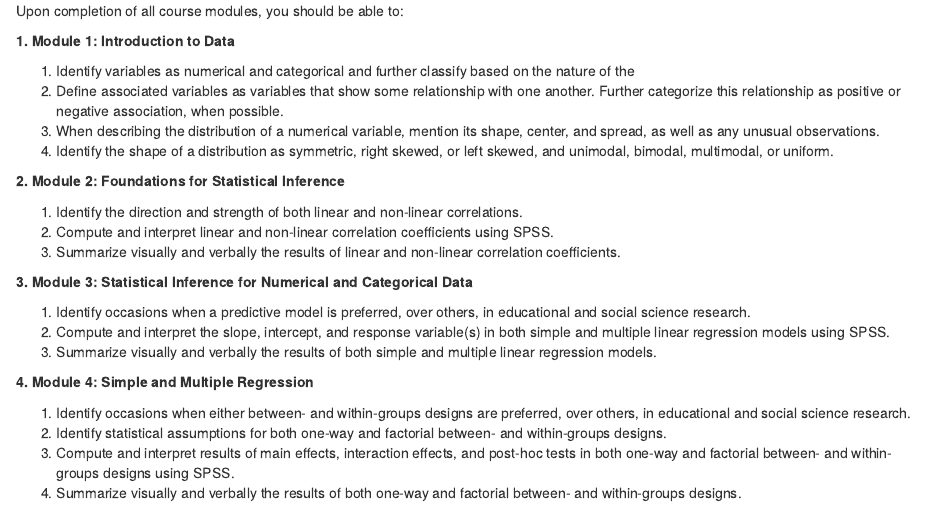
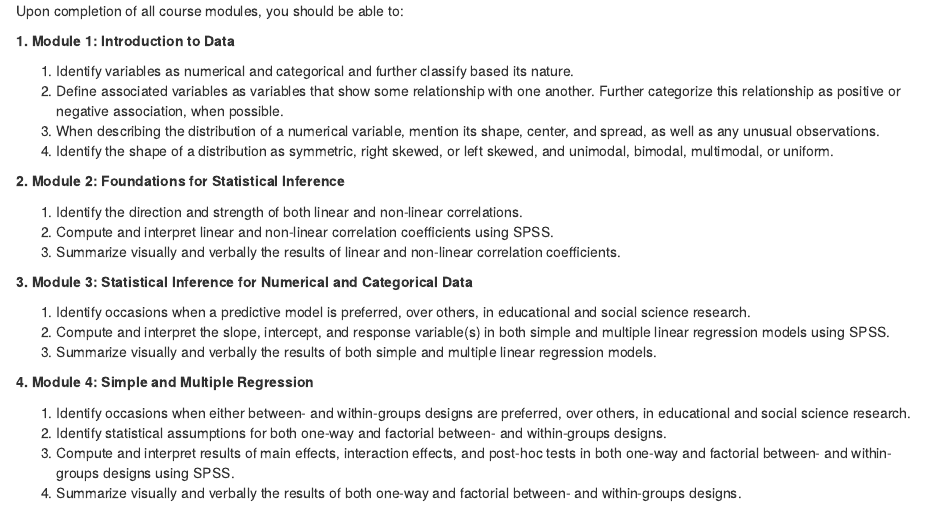
Before and after one commit to aaronbaggett/EDUC-7312-Syllabus, an R Markdown document (01_Course_Information/06_student_learning_outcomes.Rmd): the page in a window 1100 px wide, from its top. Rendered offline with R 4.5, knitr and Pandoc, with nearby package versions.

Commit message:
Update files on macbook

```diff
--- a/01_Course_Information/06_student_learning_outcomes.Rmd
+++ b/01_Course_Information/06_student_learning_outcomes.Rmd
@@ -2,7 +2,7 @@ Upon completion of all course modules, you should be able to:
 
 **1. Module 1: Introduction to Data**
 
-  1. Identify variables as numerical and categorical and further classify based on the nature of the
+  1. Identify variables as numerical and categorical and further classify based its nature.
   2. Define associated variables as variables that show some relationship with one another. Further categorize this relationship as positive or negative association, when possible.
   <!-- 3. Identify the explanatory variable in a pair of variables as the variable suspected of affecting the other. However, note that labeling variables as explanatory and response does not guarantee that the relationship between the two is actually causal, even if there is an association identified between the two variables. -->
   4. When describing the distribution of a numerical variable, mention its shape, center, and spread, as well as any unusual observations.
```
Also changed, not shown: EDAD_7312_Syllabus_F20.pdf, EDAD_7312_Syllabus_F20.tex.
